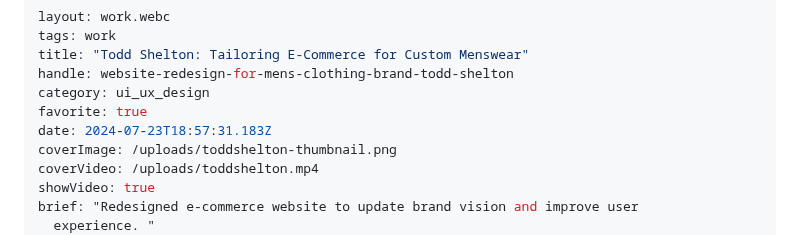
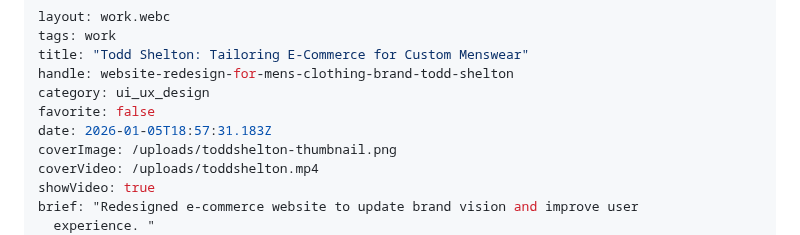
Before and after one commit to alexleonova/portfolio, a Markdown page: src/work/website-redesign-for-mens-clothing-brand-todd-shelton.md, the part around the change. Rendered like a GitHub page.

Commit message:
Update Work “website-redesign-for-mens-clothing-brand-todd-shelton”

```diff
--- a/src/work/website-redesign-for-mens-clothing-brand-todd-shelton.md
+++ b/src/work/website-redesign-for-mens-clothing-brand-todd-shelton.md
@@ -4,8 +4,8 @@ tags: work
 title: "Todd Shelton: Tailoring E-Commerce for Custom Menswear"
 handle: website-redesign-for-mens-clothing-brand-todd-shelton
 category: ui_ux_design
-favorite: true
-date: 2024-07-23T18:57:31.183Z
+favorite: false
+date: 2026-01-05T18:57:31.183Z
 coverImage: /uploads/toddshelton-thumbnail.png
 coverVideo: /uploads/toddshelton.mp4
 showVideo: true
```
